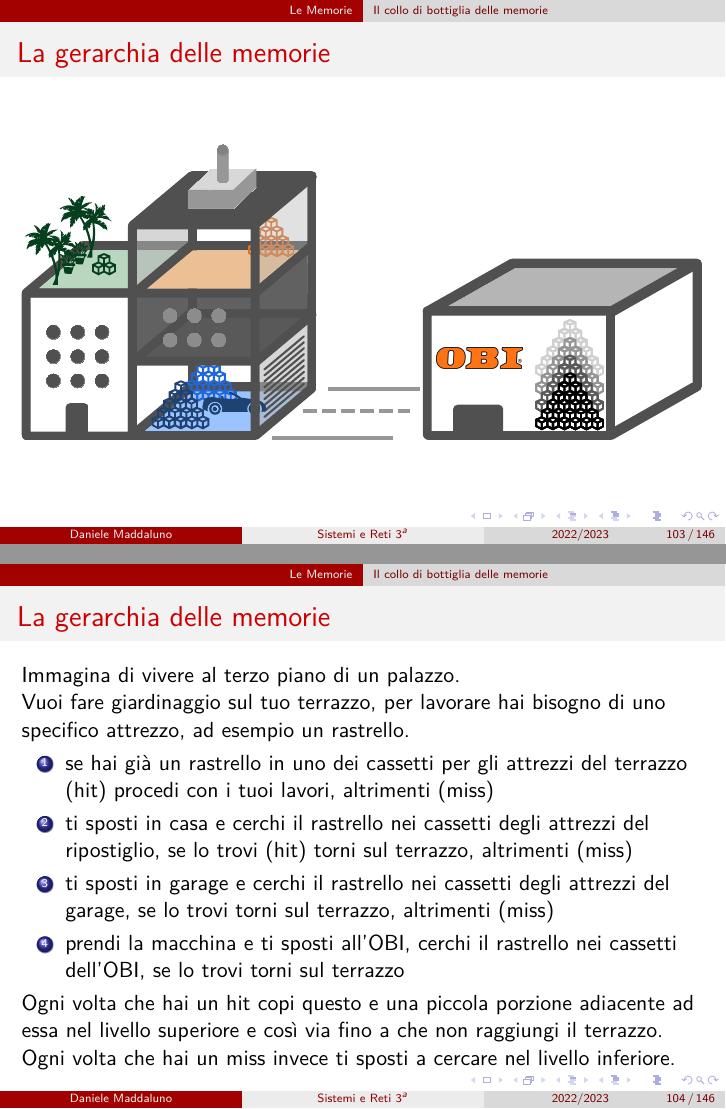
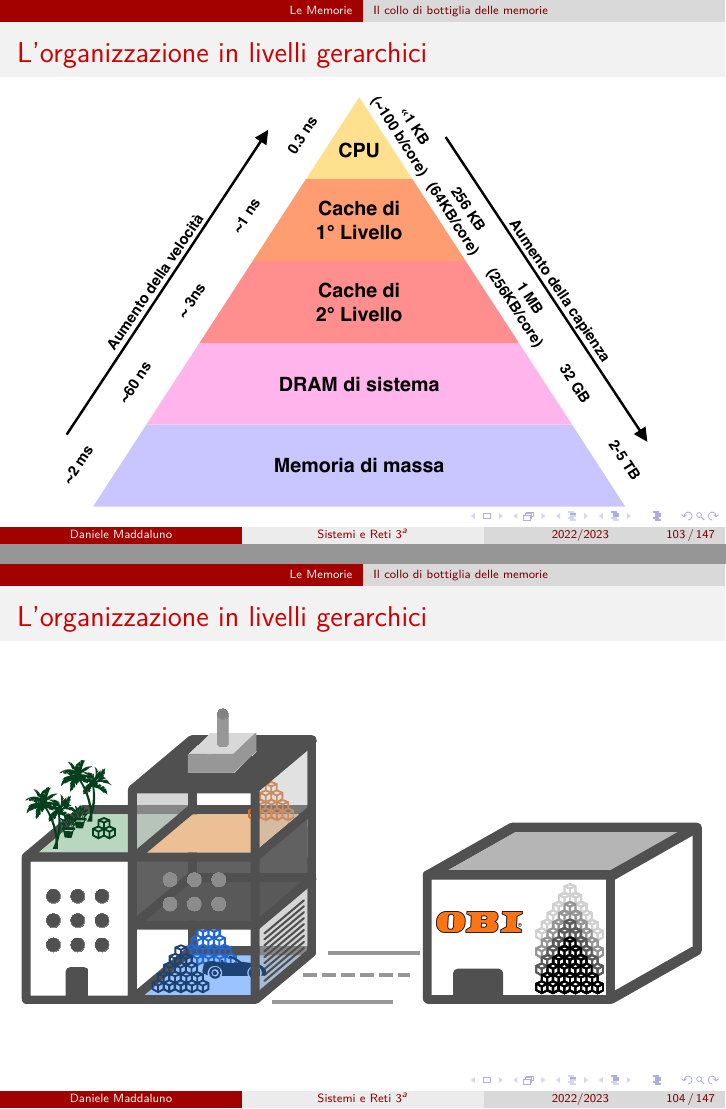
Before and after one commit to danielemaddaluno/school-sistemi3, LaTeX slides (slides/presentation.tex, which reads slides/5_memory.tex): pages 121 and 128 of 181 before the commit and pages 121 and 122 of 182 after it, joined at a grey line. Compiled offline with pdfLaTeX.

Commit message:
Added memory hierarchy info

```diff
--- a/slides/5_memory.tex
+++ b/slides/5_memory.tex
@@ -69,7 +70,7 @@
 \end{frame}
 
 
-\subsubsection[La gerarchia delle memorie]{La gerarchia delle memorie}
+\subsubsection[L'organizzazione in livelli gerarchici]{L'organizzazione in livelli gerarchici}
 \begin{frame}
-	\frametitle{La gerarchia delle memorie}
+	\frametitle{L'organizzazione in livelli gerarchici}
 
@@ -87,8 +88,22 @@
 
 \end{frame}
 
+
 \begin{frame}
-	\frametitle{La gerarchia delle memorie}
+	\frametitle{L'organizzazione in livelli gerarchici}
+
+	\begin{figure}[!htbp]
+		\centering
+		%\advance\leftskip-0.25cm
+		\includegraphics[width=0.9\linewidth]{images/5_memory/memory_hierarchy_info.pdf}
+%		\caption{}
+		\label{fig:memory_hierarchy}
+	\end{figure}
+
+\end{frame}
+
+\begin{frame}
+	\frametitle{L'organizzazione in livelli gerarchici}
 
 	\begin{figure}[!htbp]
 		\centering
```
Also changed, not shown: slides/images/5_memory/memory_hierarchy_info.pdf (added), slides/5_memory.tex (43 more changed lines), 1 other file.
